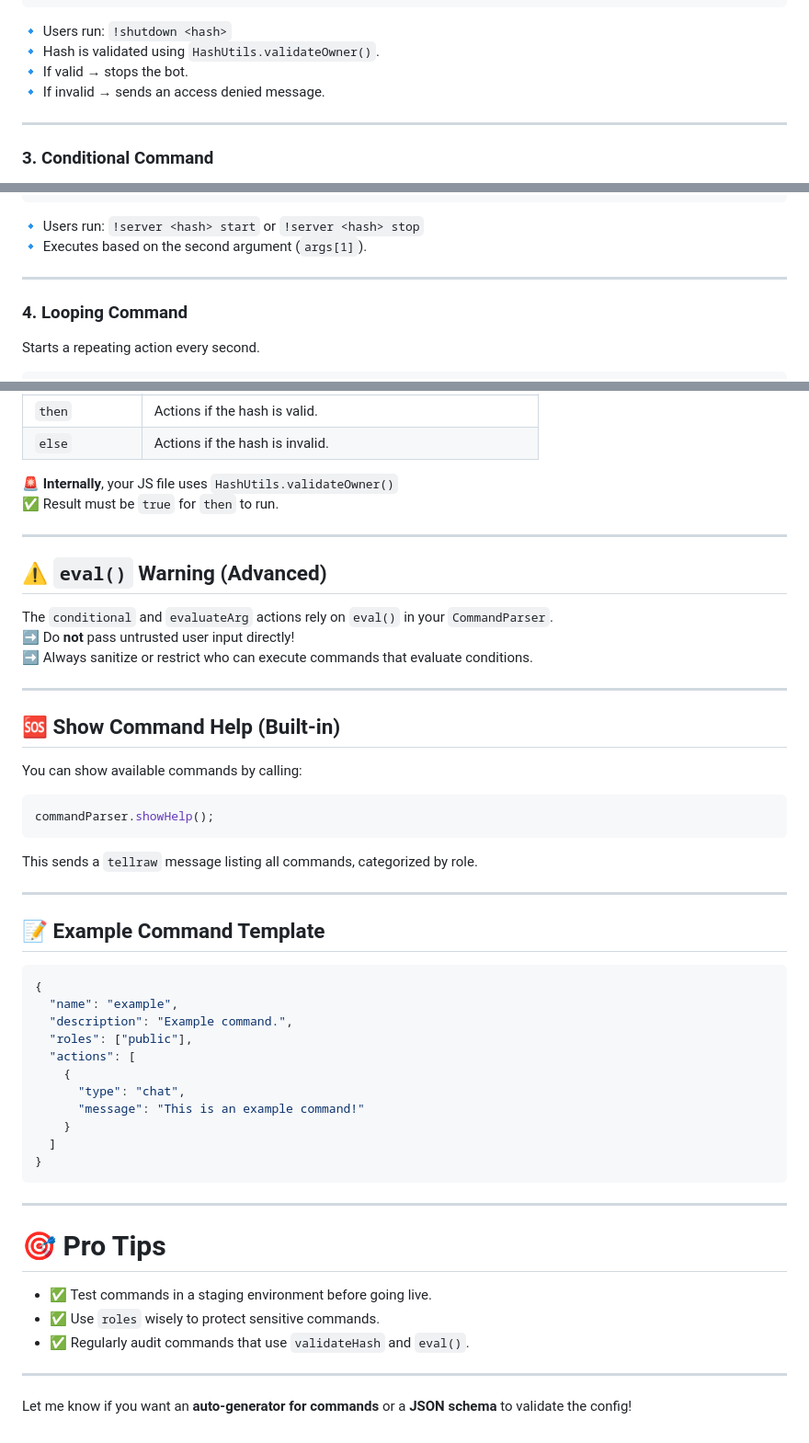
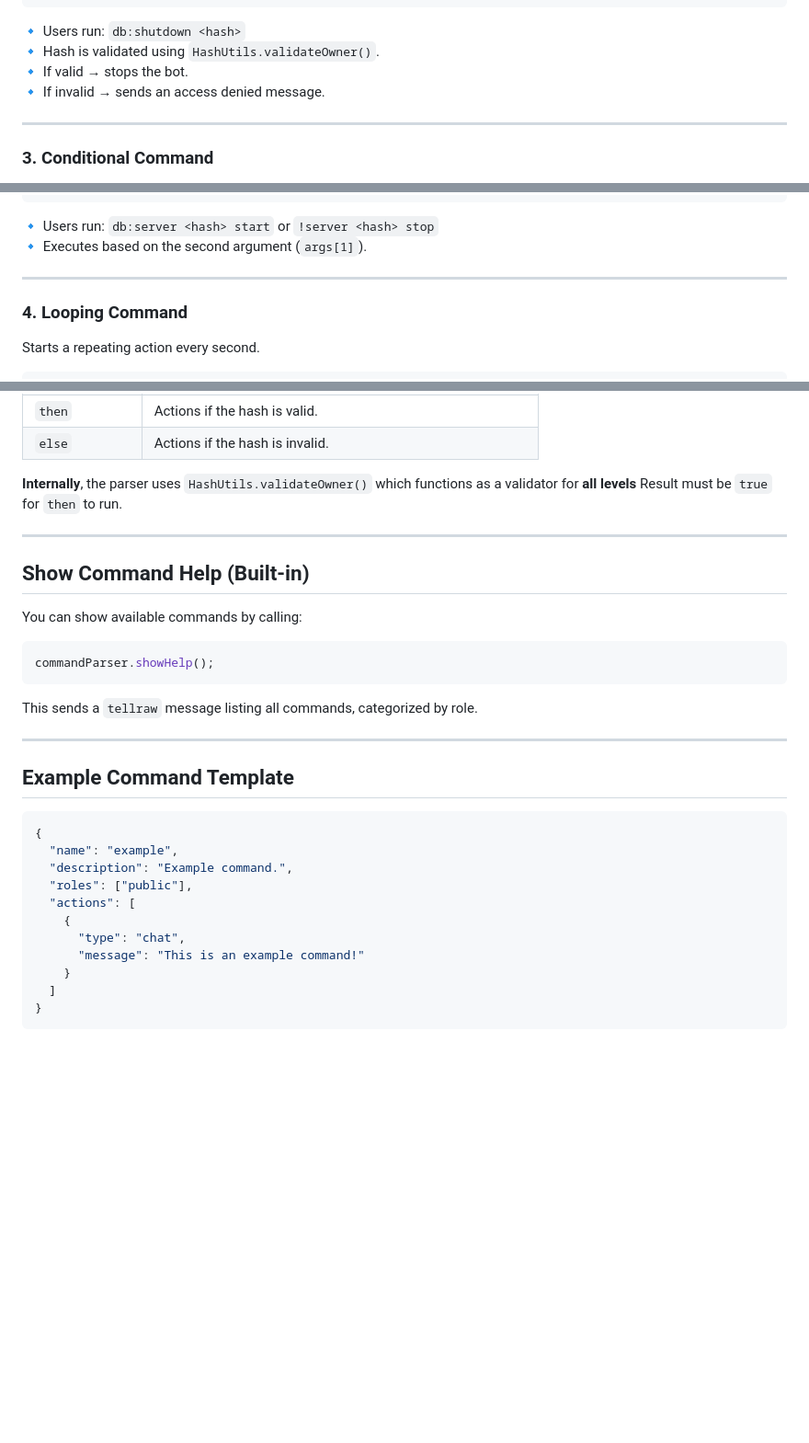
Before and after one commit to DataDecay/DecayBot, a Markdown page: docs/command.md, 3 parts joined by grey strips. Shown at 92% size. Drawn GitHub-style; blank space fills up the shorter version.

````diff
--- a/docs/command.md
+++ b/docs/command.md
@@ -117,7 +117,7 @@ Only the `owner` can execute this command by providing a valid hash.
 }
 ```
 
-🔹 Users run: `!shutdown <hash>`
+🔹 Users run: `db:shutdown <hash>`
 🔹 Hash is validated using `HashUtils.validateOwner()`.
 🔹 If valid → stops the bot.
 🔹 If invalid → sends an access denied message.
@@ -177,7 +177,7 @@ Runs different actions based on the first argument.
 }
 ```
 
-🔹 Users run: `!server <hash> start` or `!server <hash> stop`
+🔹 Users run: `db:server <hash> start` or `!server <hash> stop`
 🔹 Executes based on the second argument (`args[1]`).
 
 ---
@@ -250,20 +250,12 @@ This action restricts command access based on user hashes.
 | `then`          | Actions if the hash is valid.                                    |
 | `else`          | Actions if the hash is invalid.                                  |
 
-🚨 **Internally**, your JS file uses `HashUtils.validateOwner()`
-✅ Result must be `true` for `then` to run.
+**Internally**, the parser uses `HashUtils.validateOwner()` which functions as a validator for **all levels**
+Result must be `true` for `then` to run.
 
 ---
 
-## ⚠️ `eval()` Warning (Advanced)
-
-The `conditional` and `evaluateArg` actions rely on `eval()` in your `CommandParser`.
-➡️ Do **not** pass untrusted user input directly!
-➡️ Always sanitize or restrict who can execute commands that evaluate conditions.
-
----
-
-## 🆘 Show Command Help (Built-in)
+## Show Command Help (Built-in)
 
 You can show available commands by calling:
 
@@ -275,7 +267,7 @@ This sends a `tellraw` message listing all commands, categorized by role.
 
 ---
 
-## 📝 Example Command Template
+## Example Command Template
 
 ```json
 {
@@ -290,14 +282,3 @@ This sends a `tellraw` message listing all commands, categorized by role.
   ]
 }
 ```
-
----
-
-# 🎯 Pro Tips
-- ✅ Test commands in a staging environment before going live.
-- ✅ Use `roles` wisely to protect sensitive commands.
-- ✅ Regularly audit commands that use `validateHash` and `eval()`.
-
----
-
-Let me know if you want an **auto-generator for commands** or a **JSON schema** to validate the config!
````
Also changed, not shown: other parts of docs/command.md (+1 -1 lines).
